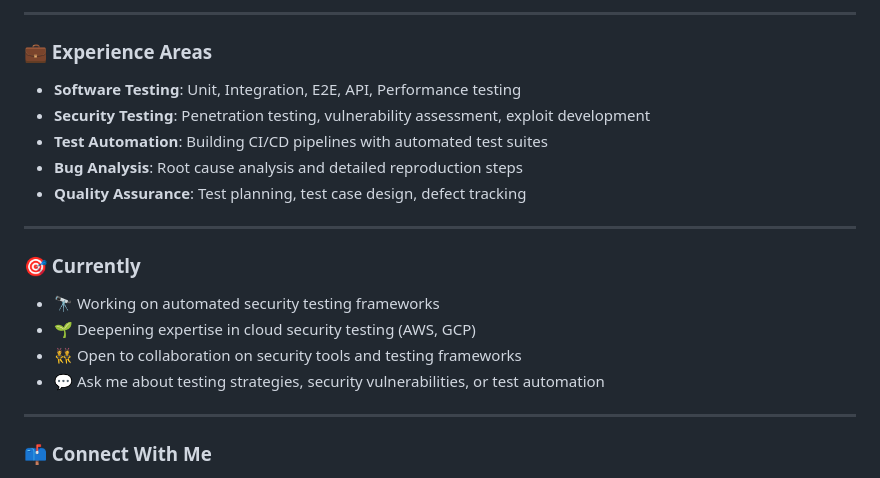
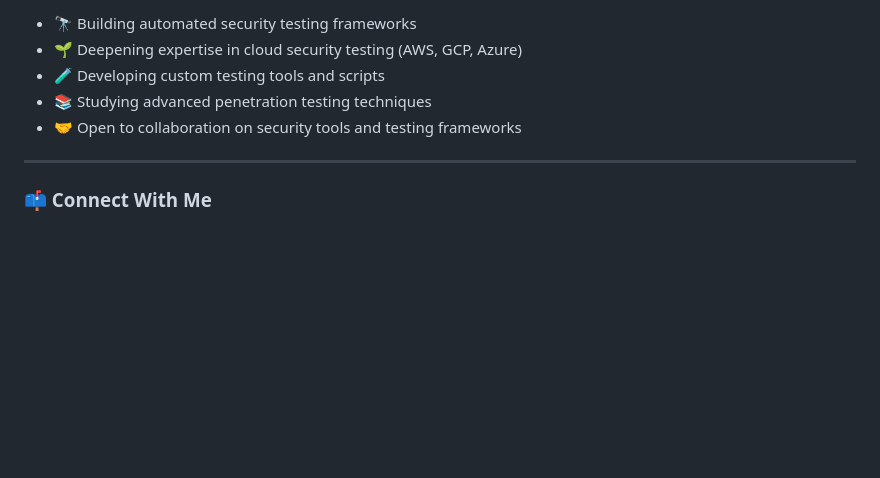
Before and after one commit to Jobzakung/Jobzakung, a Markdown page: README.md, the part around one of its changes. GitHub-like rendering; blank space fills up the shorter version.

```diff
--- a/README.md
+++ b/README.md
@@ -79,23 +81,8 @@
-</div>
-
----
-
-### 💼 Experience Areas
-
-- **Software Testing**: Unit, Integration, E2E, API, Performance testing
-- **Security Testing**: Penetration testing, vulnerability assessment, exploit development
-- **Test Automation**: Building CI/CD pipelines with automated test suites
-- **Bug Analysis**: Root cause analysis and detailed reproduction steps
-- **Quality Assurance**: Test planning, test case design, defect tracking
-
----
-
-### 🎯 Currently
-
-- 🔭 Working on automated security testing frameworks
-- 🌱 Deepening expertise in cloud security testing (AWS, GCP)
-- 👯 Open to collaboration on security tools and testing frameworks
-- 💬 Ask me about testing strategies, security vulnerabilities, or test automation
+- 🔭 Building automated security testing frameworks
+- 🌱 Deepening expertise in cloud security testing (AWS, GCP, Azure)
+- 🧪 Developing custom testing tools and scripts
+- 📚 Studying advanced penetration testing techniques
+- 🤝 Open to collaboration on security tools and testing frameworks
 
 ---
 
```
Also changed, not shown: other parts of README.md (+55 -36 lines).
